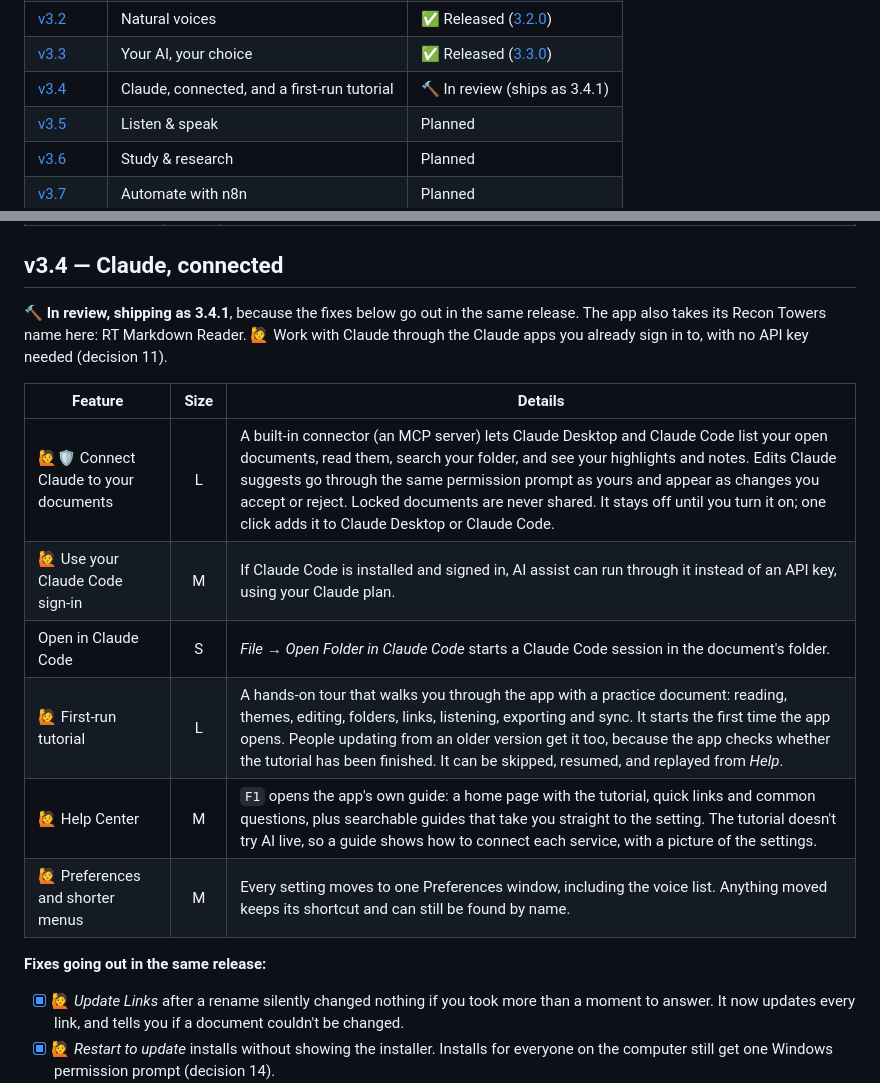
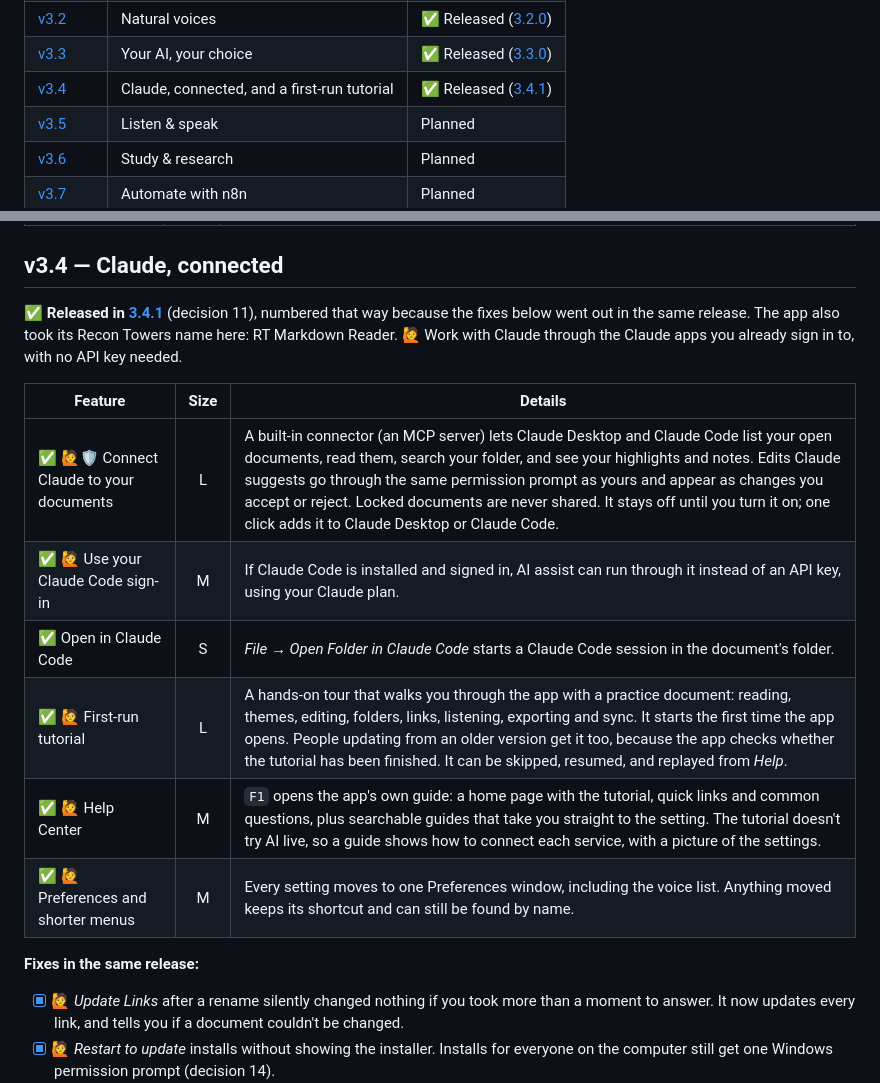
Before and after one commit to neogentrics/neo-markdown-reader, a Markdown page: ROADMAP.md, 2 parts joined by grey strips. Rendered like a GitHub page.

```diff
--- a/ROADMAP.md
+++ b/ROADMAP.md
@@ -36,7 +36,7 @@ major version, 4.0, is kept for a change to what the app is: the writing studio.
 | [v3.1](#v31--across-your-computers) | Across your computers | ✅ Released ([3.1.0](https://github.com/neogentrics/neo-markdown-reader/releases/tag/v3.1.0)) |
 | [v3.2](#v32--natural-voices) | Natural voices | ✅ Released ([3.2.0](https://github.com/neogentrics/neo-markdown-reader/releases/tag/v3.2.0)) |
 | [v3.3](#v33--your-ai-your-choice) | Your AI, your choice | ✅ Released ([3.3.0](https://github.com/neogentrics/neo-markdown-reader/releases/tag/v3.3.0)) |
-| [v3.4](#v34--claude-connected) | Claude, connected, and a first-run tutorial | 🔨 In review (ships as 3.4.1) |
+| [v3.4](#v34--claude-connected) | Claude, connected, and a first-run tutorial | ✅ Released ([3.4.1](https://github.com/neogentrics/neo-markdown-reader/releases/tag/v3.4.1)) |
 | [v3.5](#v35--listen--speak) | Listen & speak | Planned |
 | [v3.6](#v36--study--research) | Study & research | Planned |
 | [v3.7](#v37--automate-with-n8n) | Automate with n8n | Planned |
@@ -210,18 +210,18 @@ updates itself from here on.
 
 ## v3.4 — Claude, connected
 
-🔨 **In review, shipping as 3.4.1**, because the fixes below go out in the same release. The app also takes its Recon Towers name here: RT Markdown Reader. 🙋 Work with Claude through the Claude apps you already sign in to, with no API key needed (decision 11).
+✅ **Released in [3.4.1](https://github.com/neogentrics/neo-markdown-reader/releases/tag/v3.4.1)** (decision 11), numbered that way because the fixes below went out in the same release. The app also took its Recon Towers name here: RT Markdown Reader. 🙋 Work with Claude through the Claude apps you already sign in to, with no API key needed.
 
 | Feature | Size | Details |
 |---|:-:|---|
-| 🙋🛡️ Connect Claude to your documents | L | A built-in connector (an MCP server) lets Claude Desktop and Claude Code list your open documents, read them, search your folder, and see your highlights and notes. Edits Claude suggests go through the same permission prompt as yours and appear as changes you accept or reject. Locked documents are never shared. It stays off until you turn it on; one click adds it to Claude Desktop or Claude Code. |
-| 🙋 Use your Claude Code sign-in | M | If Claude Code is installed and signed in, AI assist can run through it instead of an API key, using your Claude plan. |
-| Open in Claude Code | S | *File → Open Folder in Claude Code* starts a Claude Code session in the document's folder. |
-| 🙋 First-run tutorial | L | A hands-on tour that walks you through the app with a practice document: reading, themes, editing, folders, links, listening, exporting and sync. It starts the first time the app opens. People updating from an older version get it too, because the app checks whether the tutorial has been finished. It can be skipped, resumed, and replayed from *Help*. |
-| 🙋 Help Center | M | `F1` opens the app's own guide: a home page with the tutorial, quick links and common questions, plus searchable guides that take you straight to the setting. The tutorial doesn't try AI live, so a guide shows how to connect each service, with a picture of the settings. |
-| 🙋 Preferences and shorter menus | M | Every setting moves to one Preferences window, including the voice list. Anything moved keeps its shortcut and can still be found by name. |
+| ✅ 🙋🛡️ Connect Claude to your documents | L | A built-in connector (an MCP server) lets Claude Desktop and Claude Code list your open documents, read them, search your folder, and see your highlights and notes. Edits Claude suggests go through the same permission prompt as yours and appear as changes you accept or reject. Locked documents are never shared. It stays off until you turn it on; one click adds it to Claude Desktop or Claude Code. |
+| ✅ 🙋 Use your Claude Code sign-in | M | If Claude Code is installed and signed in, AI assist can run through it instead of an API key, using your Claude plan. |
+| ✅ Open in Claude Code | S | *File → Open Folder in Claude Code* starts a Claude Code session in the document's folder. |
+| ✅ 🙋 First-run tutorial | L | A hands-on tour that walks you through the app with a practice document: reading, themes, editing, folders, links, listening, exporting and sync. It starts the first time the app opens. People updating from an older version get it too, because the app checks whether the tutorial has been finished. It can be skipped, resumed, and replayed from *Help*. |
+| ✅ 🙋 Help Center | M | `F1` opens the app's own guide: a home page with the tutorial, quick links and common questions, plus searchable guides that take you straight to the setting. The tutorial doesn't try AI live, so a guide shows how to connect each service, with a picture of the settings. |
+| ✅ 🙋 Preferences and shorter menus | M | Every setting moves to one Preferences window, including the voice list. Anything moved keeps its shortcut and can still be found by name. |
 
-**Fixes going out in the same release:**
+**Fixes in the same release:**
 
 - [x] 🙋 *Update Links* after a rename silently changed nothing if you took more than a moment to answer. It now updates every link, and tells you if a document couldn't be changed.
 - [x] 🙋 *Restart to update* installs without showing the installer. Installs for everyone on the computer still get one Windows permission prompt (decision 14).
```
Also changed, not shown: README.md (+3 -1 lines).
